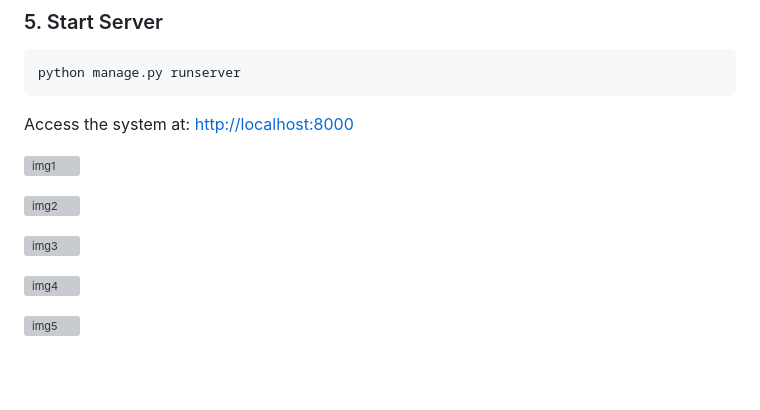
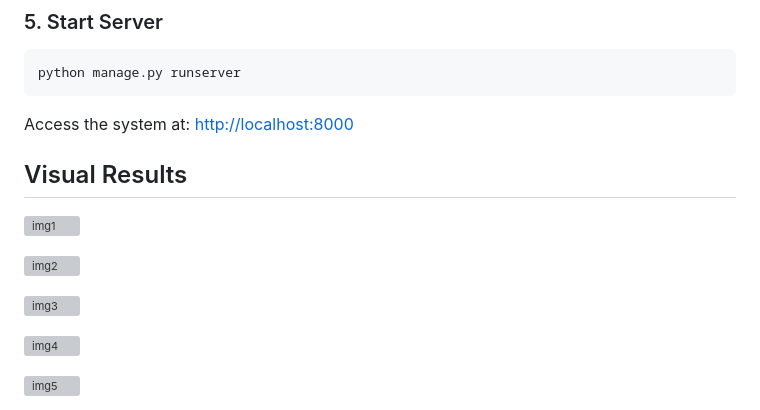
Before and after one commit to Jayesh-Gautam/Odoo-Hackathon, a Markdown page: README.md, the part around the change printed below. GitHub-like rendering; blank space fills up the shorter version; grey boxes are pictures that could not be loaded.

```diff
--- a/README.md
+++ b/README.md
@@ -152,6 +152,8 @@ python manage.py runserver
 
 Access the system at: [http://localhost:8000](http://localhost:8000)
 
+## Visual Results
+
 ![img1](https://github.com/user-attachments/assets/583f23b6-a34a-44e7-8d09-848197d1107c)
 
 
```
Also changed, not shown: other parts of README.md (+1 -1 lines).
